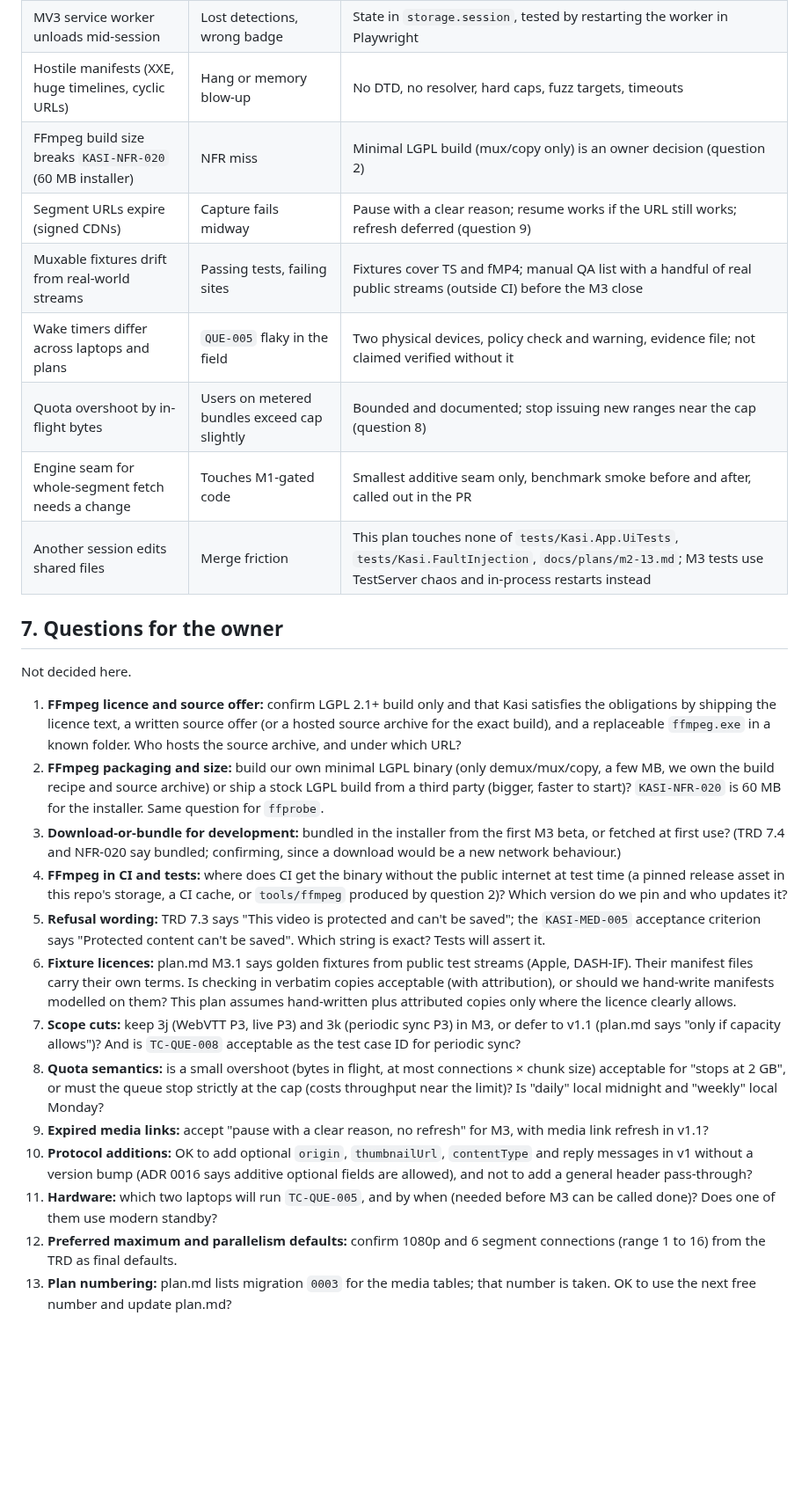
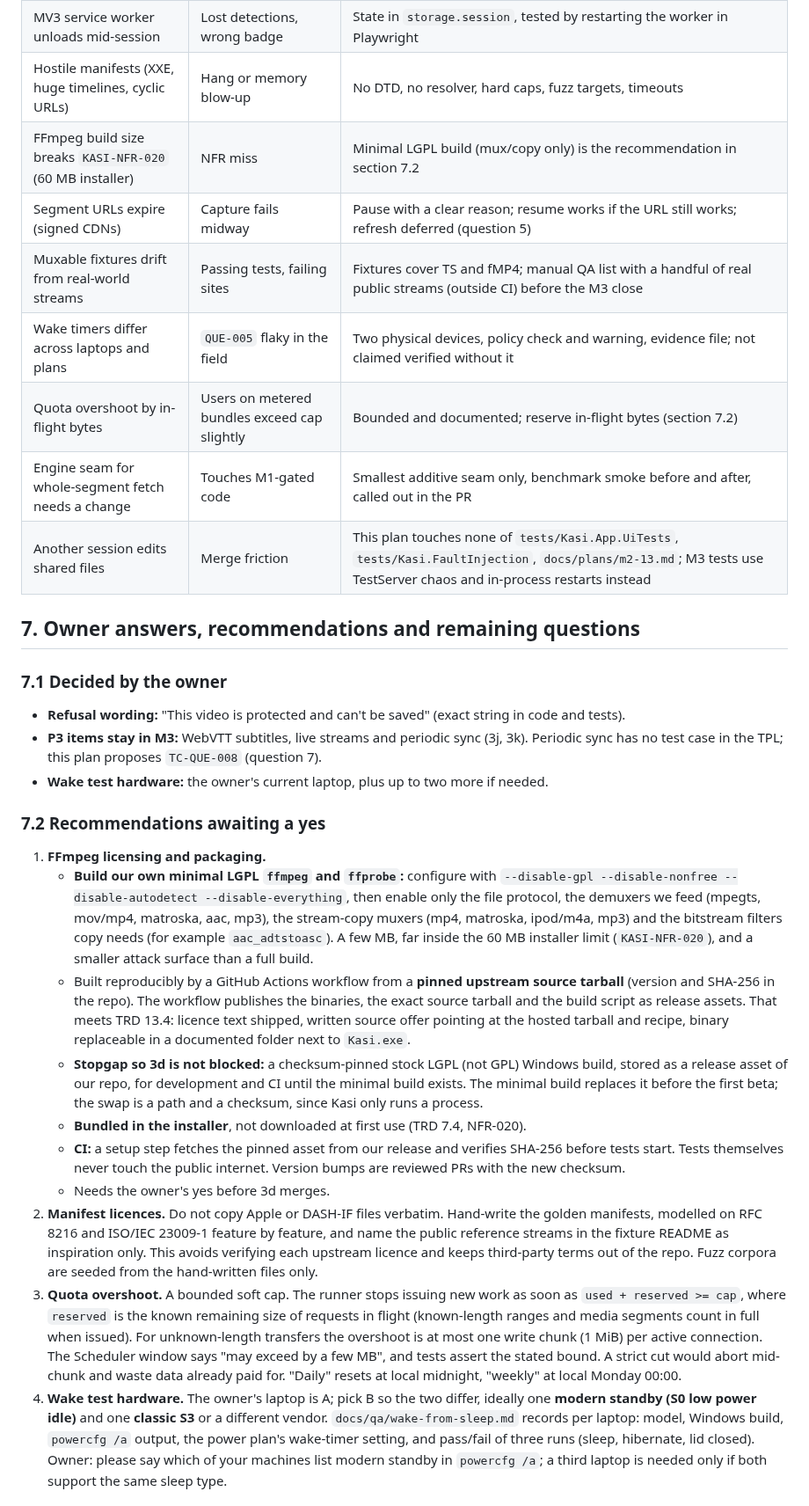
Before and after one commit to emartsoft/kasi-dm, a Markdown page: docs/plans/m3.md, the part around one of its changes. Shown at 88% size. GitHub-like rendering; blank space fills up the shorter version.

Commit message:
docs(plan): record owner answers and FFmpeg, quota and wake recommendations in M3 plan

```diff
--- a/docs/plans/m3.md
+++ b/docs/plans/m3.md
@@ -108,28 +108,32 @@ All tests are tagged `[Trait("TC", "...")]`; anything touching the server is als
 | A DRM variant slips through the check | Legal, store removal | Fail closed, single gate, fixture for every kind in the test server, two approvals, architecture tests, fuzzing |
 | MV3 service worker unloads mid-session | Lost detections, wrong badge | State in `storage.session`, tested by restarting the worker in Playwright |
 | Hostile manifests (XXE, huge timelines, cyclic URLs) | Hang or memory blow-up | No DTD, no resolver, hard caps, fuzz targets, timeouts |
-| FFmpeg build size breaks `KASI-NFR-020` (60 MB installer) | NFR miss | Minimal LGPL build (mux/copy only) is an owner decision (question 2) |
-| Segment URLs expire (signed CDNs) | Capture fails midway | Pause with a clear reason; resume works if the URL still works; refresh deferred (question 9) |
+| FFmpeg build size breaks `KASI-NFR-020` (60 MB installer) | NFR miss | Minimal LGPL build (mux/copy only) is the recommendation in section 7.2 |
+| Segment URLs expire (signed CDNs) | Capture fails midway | Pause with a clear reason; resume works if the URL still works; refresh deferred (question 5) |
 | Muxable fixtures drift from real-world streams | Passing tests, failing sites | Fixtures cover TS and fMP4; manual QA list with a handful of real public streams (outside CI) before the M3 close |
 | Wake timers differ across laptops and plans | `QUE-005` flaky in the field | Two physical devices, policy check and warning, evidence file; not claimed verified without it |
-| Quota overshoot by in-flight bytes | Users on metered bundles exceed cap slightly | Bounded and documented; stop issuing new ranges near the cap (question 8) |
+| Quota overshoot by in-flight bytes | Users on metered bundles exceed cap slightly | Bounded and documented; reserve in-flight bytes (section 7.2) |
 | Engine seam for whole-segment fetch needs a change | Touches M1-gated code | Smallest additive seam only, benchmark smoke before and after, called out in the PR |
 | Another session edits shared files | Merge friction | This plan touches none of `tests/Kasi.App.UiTests`, `tests/Kasi.FaultInjection`, `docs/plans/m2-13.md`; M3 tests use TestServer chaos and in-process restarts instead |
 
-## 7. Questions for the owner
+## 7. Owner answers, recommendations and remaining questions
 
-Not decided here.
+### 7.1 Decided by the owner
 
-1. **FFmpeg licence and source offer:** confirm LGPL 2.1+ build only and that Kasi satisfies the obligations by shipping the licence text, a written source offer (or a hosted source archive for the exact build), and a replaceable `ffmpeg.exe` in a known folder. Who hosts the source archive, and under which URL?
-2. **FFmpeg packaging and size:** build our own minimal LGPL binary (only demux/mux/copy, a few MB, we own the build recipe and source archive) or ship a stock LGPL build from a third party (bigger, faster to start)? `KASI-NFR-020` is 60 MB for the installer. Same question for `ffprobe`.
-3. **Download-or-bundle for development:** bundled in the installer from the first M3 beta, or fetched at first use? (TRD 7.4 and NFR-020 say bundled; confirming, since a download would be a new network behaviour.)
-4. **FFmpeg in CI and tests:** where does CI get the binary without the public internet at test time (a pinned release asset in this repo's storage, a CI cache, or `tools/ffmpeg` produced by question 2)? Which version do we pin and who updates it?
-5. **Refusal wording:** TRD 7.3 says "This video is protected and can't be saved"; the `KASI-MED-005` acceptance criterion says "Protected content can't be saved". Which string is exact? Tests will assert it.
-6. **Fixture licences:** plan.md M3.1 says golden fixtures from public test streams (Apple, DASH-IF). Their manifest files carry their own terms. Is checking in verbatim copies acceptable (with attribution), or should we hand-write manifests modelled on them? This plan assumes hand-written plus attributed copies only where the licence clearly allows.
-7. **Scope cuts:** keep 3j (WebVTT P3, live P3) and 3k (periodic sync P3) in M3, or defer to v1.1 (plan.md says "only if capacity allows")? And is `TC-QUE-008` acceptable as the test case ID for periodic sync?
-8. **Quota semantics:** is a small overshoot (bytes in flight, at most connections × chunk size) acceptable for "stops at 2 GB", or must the queue stop strictly at the cap (costs throughput near the limit)? Is "daily" local midnight and "weekly" local Monday?
-9. **Expired media links:** accept "pause with a clear reason, no refresh" for M3, with media link refresh in v1.1?
-10. **Protocol additions:** OK to add optional `origin`, `thumbnailUrl`, `contentType` and reply messages in v1 without a version bump (ADR 0016 says additive optional fields are allowed), and not to add a general header pass-through?
-11. **Hardware:** which two laptops will run `TC-QUE-005`, and by when (needed before M3 can be called done)? Does one of them use modern standby?
-12. **Preferred maximum and parallelism defaults:** confirm 1080p and 6 segment connections (range 1 to 16) from the TRD as final defaults.
-13. **Plan numbering:** plan.md lists migration `0003` for the media tables; that number is taken. OK to use the next free number and update plan.md?
+- **Refusal wording:** "This video is protected and can't be saved" (exact string in code and tests).
+- **P3 items stay in M3:** WebVTT subtitles, live streams and periodic sync (3j, 3k). Periodic sync has no test case in the TPL; this plan proposes `TC-QUE-008` (question 7).
+- **Wake test hardware:** the owner's current laptop, plus up to two more if needed.
+
+### 7.2 Recommendations awaiting a yes
+
+1. **FFmpeg licensing and packaging.**
+   - **Build our own minimal LGPL `ffmpeg` and `ffprobe`:** configure with `--disable-gpl --disable-nonfree --disable-autodetect --disable-everything`, then enable only the file protocol, the demuxers we feed (mpegts, mov/mp4, matroska, aac, mp3), the stream-copy muxers (mp4, matroska, ipod/m4a, mp3) and the bitstream filters copy needs (for example `aac_adtstoasc`). A few MB, far inside the 60 MB installer limit (`KASI-NFR-020`), and a smaller attack surface than a full build.
+   - Built reproducibly by a GitHub Actions workflow from a **pinned upstream source tarball** (version and SHA-256 in the repo). The workflow publishes the binaries, the exact source tarball and the build script as release assets. That meets TRD 13.4: licence text shipped, written source offer pointing at the hosted tarball and recipe, binary replaceable in a documented folder next to `Kasi.exe`.
+   - **Stopgap so 3d is not blocked:** a checksum-pinned stock LGPL (not GPL) Windows build, stored as a release asset of our repo, for development and CI until the minimal build exists. The minimal build replaces it before the first beta; the swap is a path and a checksum, since Kasi only runs a process.
+   - **Bundled in the installer**, not downloaded at first use (TRD 7.4, NFR-020).
+   - **CI:** a setup step fetches the pinned asset from our release and verifies SHA-256 before tests start. Tests themselves never touch the public internet. Version bumps are reviewed PRs with the new checksum.
+   - Needs the owner's yes before 3d merges.
+2. **Manifest licences.** Do not copy Apple or DASH-IF files verbatim. Hand-write the golden manifests, modelled on RFC 8216 and ISO/IEC 23009-1 feature by feature, and name the public reference streams in the fixture README as inspiration only. This avoids verifying each upstream licence and keeps third-party terms out of the repo. Fuzz corpora are seeded from the hand-written files only.
+3. **Quota overshoot.** A bounded soft cap. The runner stops issuing new work as soon as `used + reserved >= cap`, where `reserved` is the known remaining size of requests in flight (known-length ranges and media segments count in full when issued). For unknown-length transfers the overshoot is at most one write chunk (1 MiB) per active connection. The Scheduler window says "may exceed by a few MB", and tests assert the stated bound. A strict cut would abort mid-chunk and waste data already paid for. "Daily" resets at local midnight, "weekly" at local Monday 00:00.
+4. **Wake test hardware.** The owner's laptop is A; pick B so the two differ, ideally one **modern standby (S0 low power idle)** and one **classic S3** or a different vendor. `docs/qa/wake-from-sleep.md` records per laptop: model, Windows build, `powercfg /a` output, the power plan's wake-timer setting, and pass/fail of three runs (sleep, hibernate, lid closed). Owner: please say which of your machines list modern standby in `powercfg /a`; a third laptop is needed only if both support the same sleep type.
+
```
Also changed, not shown: other parts of docs/plans/m3.md (+22 -14 lines).
